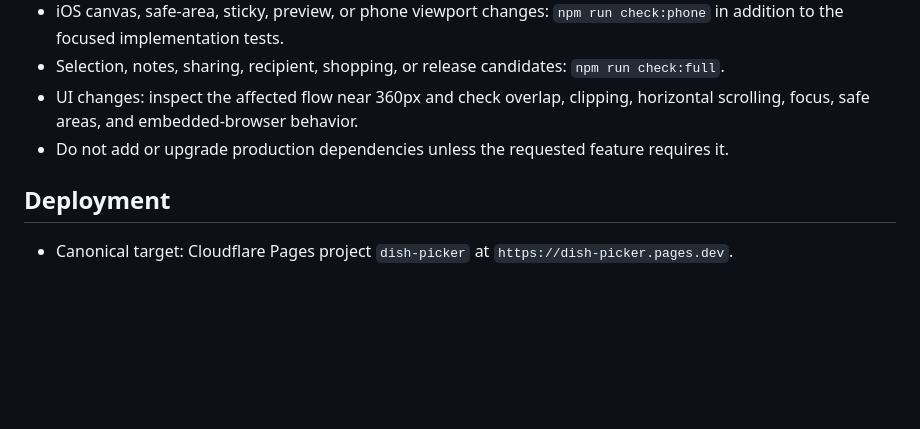
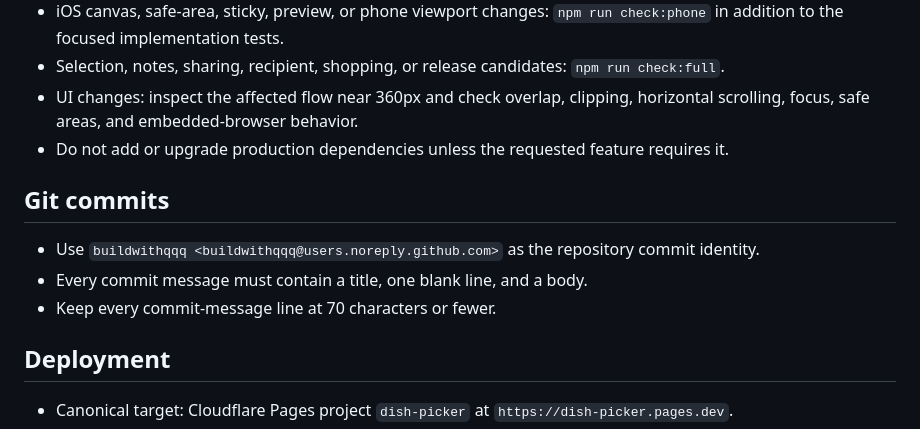
Before and after one commit to Quan97Bear/dish_picker_and_shopping_list, a Markdown page: AGENTS.md, the part around the change. GitHub-like rendering; blank space fills up the shorter version.

Commit message:
chore: document commit message format
Record the repository commit identity and require every message to use
the agreed title, blank line, and wrapped body format.

```diff
--- a/AGENTS.md
+++ b/AGENTS.md
@@ -188,6 +188,13 @@ When information conflicts, use this precedence:
 - Do not add or upgrade production dependencies unless the requested feature
   requires it.
 
+## Git commits
+
+- Use `buildwithqqq <buildwithqqq@users.noreply.github.com>` as the repository
+  commit identity.
+- Every commit message must contain a title, one blank line, and a body.
+- Keep every commit-message line at 70 characters or fewer.
+
 ## Deployment
 
 - Canonical target: Cloudflare Pages project `dish-picker` at
```
